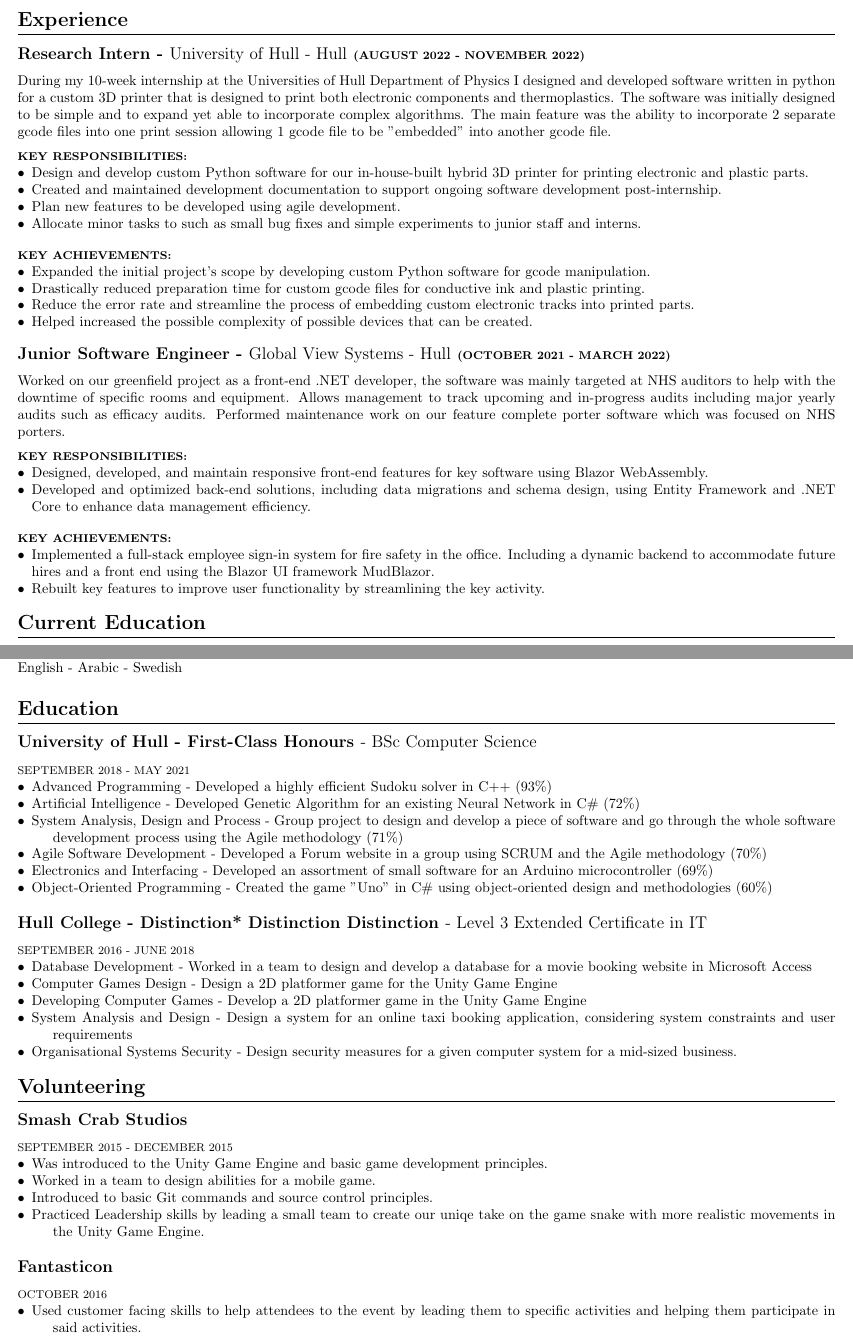
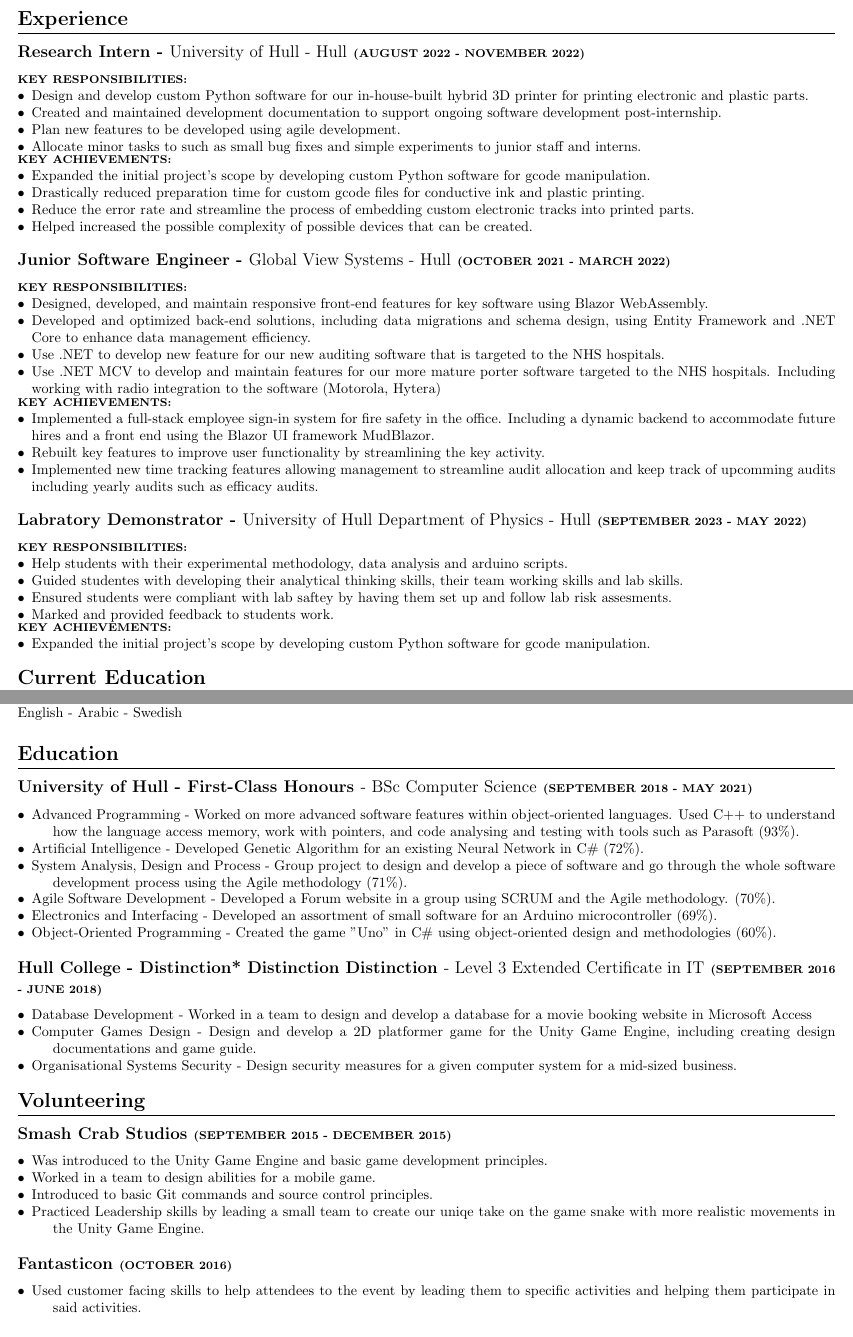
Before and after one commit to ali-altemimi/CV-Latex, a LaTeX CV (CV/CV.tex): two parts of pages 1 and 2 of 2 before the commit and two parts of pages 1 and 3 of 3 after it, joined at a grey line, cut so that both start at the same text. Compiled offline with pdfLaTeX.

Commit message:
- changed some stuff around, started adding my teaching experience and working on rewording some stuff

```diff
--- a/CV/CV.tex
+++ b/CV/CV.tex
@@ -50,9 +50,6 @@
 
 \section{Experience}
 \subsection{Research Intern - \textnormal{University of Hull - Hull} \footnotesize{(AUGUST 2022 - NOVEMBER 2022)}}
-During my 10-week internship at the Universities of Hull Department of Physics I designed and developed software written in python for a custom 3D printer that is designed to print both electronic components and thermoplastics. The software was initially designed to be simple and to expand yet able to incorporate complex algorithms. The main feature was the ability to incorporate 2 separate gcode files into one print session allowing 1 gcode file to be "embedded" into another gcode file.
-\vspace{0.5em}
-\newline
 \begin{minipage}[t]{1\textwidth}
     \footnotesize{\textbf{KEY RESPONSIBILITIES:}}
     \normalsize{}
@@ -78,27 +73,44 @@ During my 10-week internship at the Universities of Hull Department of Physics I
 \end{minipage}
 
 \subsection{Junior Software Engineer - \textnormal{Global View Systems - Hull} \footnotesize{(OCTOBER 2021 - MARCH 2022)}}
-\noindent
-Worked on our greenfield project as a front-end .NET developer, the software was mainly targeted at NHS auditors to help with the downtime of specific rooms and equipment. Allows management to track upcoming and in-progress audits including major yearly audits such as efficacy audits. Performed maintenance work on our feature complete porter software which was focused on NHS porters.
-\vspace{0.5em}
-\newline
 \begin{minipage}[t]{1\textwidth}
     \footnotesize{\textbf{KEY RESPONSIBILITIES:}}
     \normalsize{}
     \begin{itemize}[leftmargin=*]
         \item Designed, developed, and maintain responsive front-end features for key software using Blazor WebAssembly.
         \item Developed and optimized back-end solutions, including data migrations and schema design, using Entity Framework and .NET Core to enhance data management efficiency.
+        \item Use .NET to develop new feature for our new  auditing software that is targeted to the NHS hospitals.
+        \item Use .NET MCV to develop and maintain features for our more mature porter software targeted to the NHS hospitals. Including working with radio integration to the software (Motorola, Hytera)
     \end{itemize}
 \end{minipage}
 \hfill
-
-\vspace{0.1em}
 \begin{minipage}[t]{1\textwidth}
     \footnotesize{\textbf{KEY ACHIEVEMENTS:}}
     \normalsize{}
     \begin{itemize}[leftmargin=*]
         \item Implemented a full-stack employee sign-in system for fire safety in the office. Including a dynamic backend to accommodate future hires and a front end using the Blazor UI framework MudBlazor.
         \item Rebuilt key features to improve user functionality by streamlining the key activity.
+        \item Implemented new time tracking features allowing management to streamline audit allocation and keep track of upcomming audits including yearly audits such as efficacy audits.
+    \end{itemize}
+\end{minipage}
+
+\subsection{Labratory Demonstrator - \textnormal{University of Hull Department of Physics - Hull} \footnotesize{(SEPTEMBER 2023 - MAY 2022)}}
+\begin{minipage}[t]{1\textwidth}
+    \footnotesize{\textbf{KEY RESPONSIBILITIES:}}
+    \normalsize{}
+    \begin{itemize}[leftmargin=*]
+        \item Help students with their experimental methodology, data analysis and arduino scripts.
+        \item Guided studentes with developing their analytical thinking skills, their team working skills and lab skills.
+        \item Ensured students were compliant with lab saftey by having them set up and follow lab risk assesments.
+        \item Marked and provided feedback to students work.
+    \end{itemize}
+\end{minipage}
+\hfill
+\begin{minipage}[t]{1\textwidth}
+    \footnotesize{\textbf{KEY ACHIEVEMENTS:}}
+    \normalsize{}
+    \begin{itemize}[leftmargin=*]
+        \item Expanded the initial project’s scope by developing custom Python software for gcode manipulation.
     \end{itemize}
 \end{minipage}
 
@@ -170,26 +180,21 @@ Worked on our greenfield project as a front-end .NET developer, the software was
 \noindent
 \hfill
 \begin{minipage}[t]{1\textwidth}
-    \subsection{University of Hull - First-Class Honours \textnormal{- BSc Computer Science}}
-    \footnotesize{SEPTEMBER 2018 - MAY 2021}
+    \subsection{University of Hull - First-Class Honours \textnormal{- BSc Computer Science} \footnotesize{(SEPTEMBER 2018 - MAY 2021)}}
     \normalsize{}
     \begin{description}
-        \item[$\bullet$]Advanced Programming - Developed a highly efficient Sudoku solver in C++ (93\%)
-        \item[$\bullet$]Artificial Intelligence - Developed Genetic Algorithm for an existing Neural Network in C\# (72\%)
-        \item[$\bullet$]System Analysis, Design and Process - Group project to design and develop a piece of software and go through the whole software development process using the Agile methodology (71\%)
-        \item[$\bullet$]Agile Software Development - Developed a Forum website in a group using SCRUM and the Agile methodology (70\%)
-        \item[$\bullet$]Electronics and Interfacing - Developed an assortment of small software for an Arduino microcontroller (69\%)
-        \item[$\bullet$]Object-Oriented Programming - Created the game ”Uno” in C\# using object-oriented design and methodologies (60\%)
+        \item[$\bullet$]Advanced Programming - Worked on more advanced software features within object-oriented languages. Used C++ to understand how the language access memory, work with pointers, and code analysing and testing with tools such as Parasoft (93\%).
+        \item[$\bullet$]Artificial Intelligence - Developed Genetic Algorithm for an existing Neural Network in C\# (72\%).
+        \item[$\bullet$]System Analysis, Design and Process - Group project to design and develop a piece of software and go through the whole software development process using the Agile methodology (71\%).
+        \item[$\bullet$]Agile Software Development - Developed a Forum website in a group using SCRUM and the Agile methodology. (70\%).
+        \item[$\bullet$]Electronics and Interfacing - Developed an assortment of small software for an Arduino microcontroller (69\%).
+        \item[$\bullet$]Object-Oriented Programming - Created the game ”Uno” in C\# using object-oriented design and methodologies (60\%).
     \end{description}
-    \subsection{Hull College - Distinction* Distinction Distinction \textnormal{- Level 3 Extended Certificate in IT}}
-
-    \footnotesize{SEPTEMBER 2016 - JUNE 2018}
+    \subsection{Hull College - Distinction* Distinction Distinction \textnormal{- Level 3 Extended Certificate in IT} \footnotesize{(SEPTEMBER 2016 - JUNE 2018)}}
     \normalsize{}
     \begin{description}
         \item[$\bullet$]Database Development - Worked in a team to design and develop a database for a movie booking website in Microsoft Access
-        \item[$\bullet$]Computer Games Design - Design a 2D platformer game for the Unity Game Engine
-        \item[$\bullet$]Developing Computer Games - Develop a 2D platformer game in the Unity Game Engine
-        \item[$\bullet$]System Analysis and Design - Design a system for an online taxi booking application, considering system constraints and user requirements
+        \item[$\bullet$]Computer Games Design - Design and develop a 2D platformer game for the Unity Game Engine, including creating design documentations and game guide.
         \item[$\bullet$]Organisational Systems Security - Design security measures for a given computer system for a mid-sized business.
     \end{description}
 
@@ -199,8 +204,7 @@ Worked on our greenfield project as a front-end .NET developer, the software was
 \noindent
 \hfill
 \begin{minipage}[t]{1\textwidth}
-    \subsection{Smash Crab Studios}
-    \footnotesize{SEPTEMBER 2015 - DECEMBER 2015}
+    \subsection{Smash Crab Studios \footnotesize{(SEPTEMBER 2015 - DECEMBER 2015)}}
     \normalsize{}
     \begin{description}
         \item[$\bullet$] Was introduced to the Unity Game Engine and basic game development principles.
@@ -209,8 +213,7 @@ Worked on our greenfield project as a front-end .NET developer, the software was
         \item[$\bullet$] Practiced Leadership skills by leading a small team to create our uniqe take on the game snake with more realistic movements in the Unity Game Engine.
     \end{description}
 
-    \subsection{Fantasticon}
-    \footnotesize{OCTOBER 2016}
+    \subsection{Fantasticon \footnotesize{(OCTOBER 2016)}}
     \normalsize{}
     \begin{description}
         \item[$\bullet$] Used customer facing skills to help attendees to the event by leading them to specific activities and helping them participate in said activities.
```
Also changed, not shown: CV/CV.pdf, CV/CV.tex (6 more changed lines), 6 other files.
